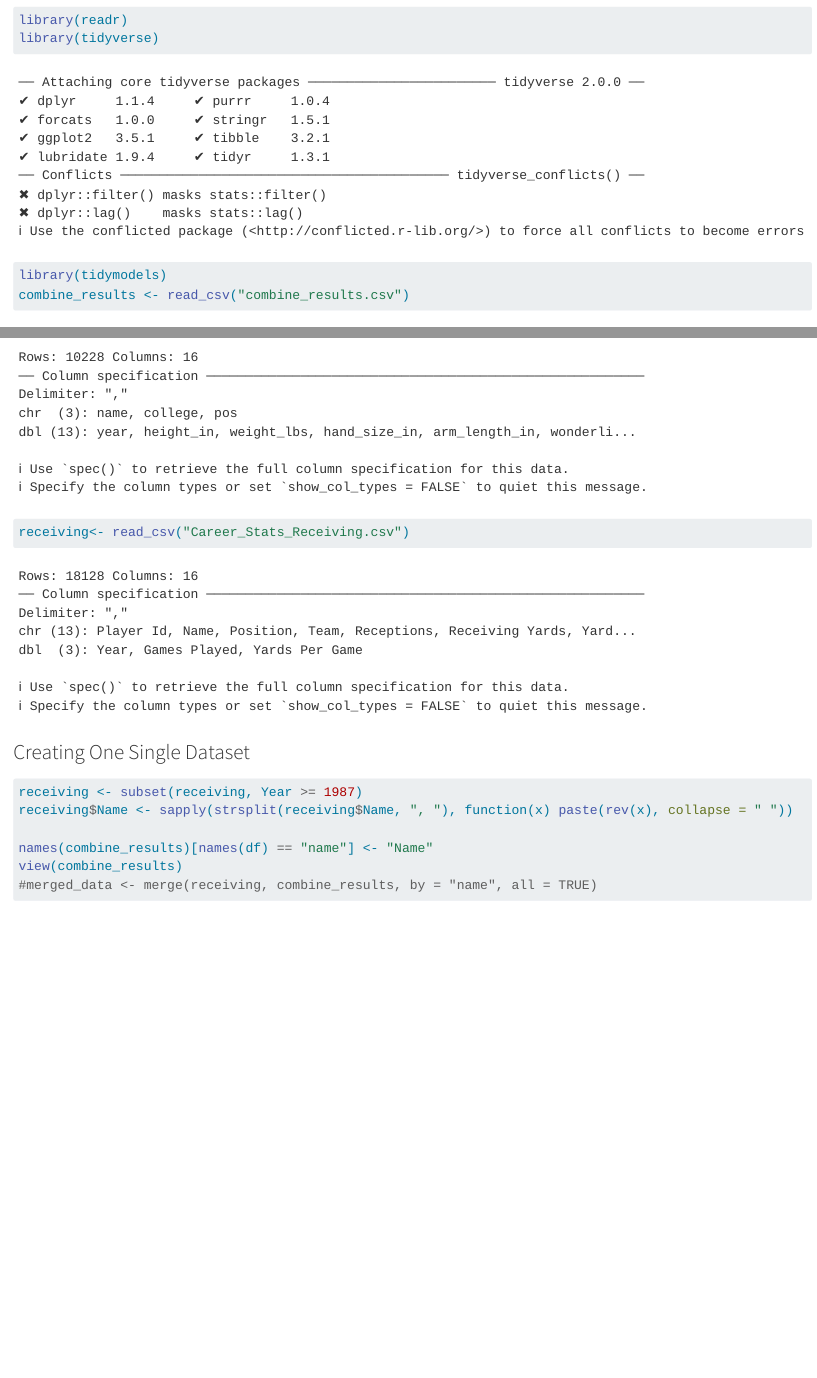
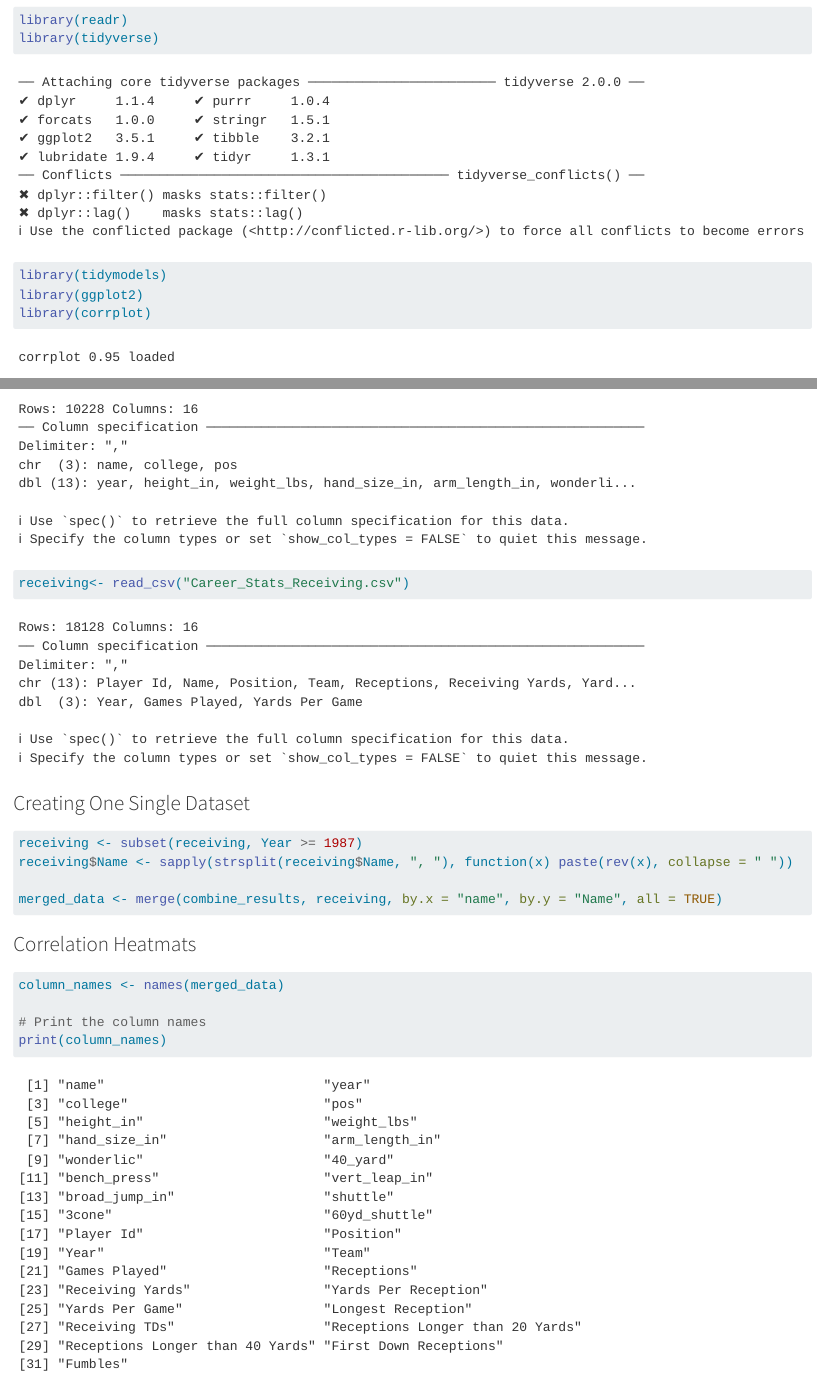
Before and after one commit to nkalvelage6/DSAC-24, a Quarto document (DSAC Receiving.qmd): the page in a window 1100 px wide, from 80 px down, and a second part further down, joined at a grey line. Rendered offline with R 4.5, knitr and Pandoc in place of Quarto, with nearby package versions.

Commit message:
correlation heatmap

````diff
--- a/DSAC Receiving.qmd
+++ b/DSAC Receiving.qmd
@@ -8,9 +8,13 @@ editor: visual
 library(readr)
 library(tidyverse)
 library(tidymodels)
+library(ggplot2)
+library(corrplot)
+```
+
+```{r}
 combine_results <- read_csv("combine_results.csv")
 receiving<- read_csv("Career_Stats_Receiving.csv")
-
 ```
 
 ### Creating One Single Dataset
@@ -18,7 +22,18 @@ receiving<- read_csv("Career_Stats_Receiving.csv")
 receiving <- subset(receiving, Year >= 1987)
 receiving$Name <- sapply(strsplit(receiving$Name, ", "), function(x) paste(rev(x), collapse = " "))
 
-names(combine_results)[names(df) == "name"] <- "Name"
-view(combine_results)
-#merged_data <- merge(receiving, combine_results, by = "name", all = TRUE)
+merged_data <- merge(combine_results, receiving, by.x = "name", by.y = "Name", all = TRUE)
+
+
 ```
+
+### Correlation Heatmats
+```{r}
+column_names <- names(merged_data)
+
+# Print the column names
+print(column_names)
+```
+```{r}
+
+```
````
